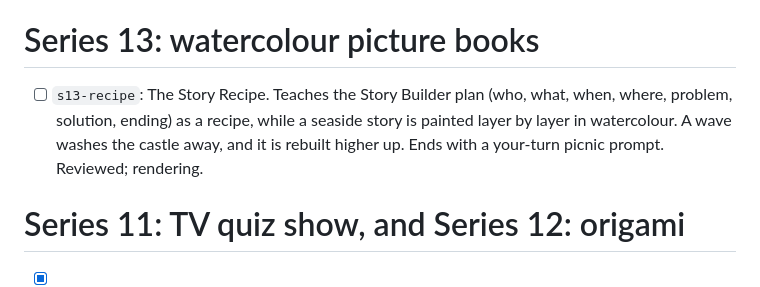
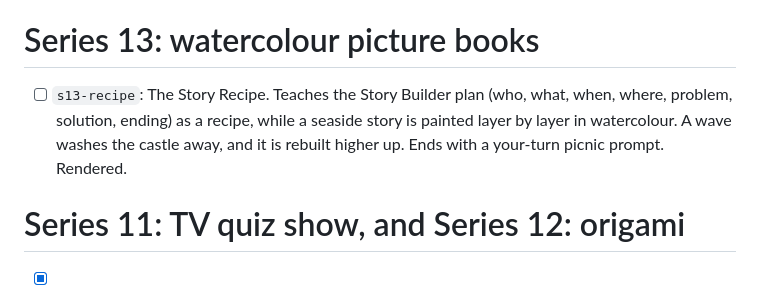
Before and after one commit to robert/lrn, a Markdown page: videos/SERIES2.md, the part around the change. GitHub-like rendering.

Commit message:
Story Recipe rendered
Co-Authored-By: Claude Opus 5.5 (1M context) <noreply@anthropic.com>

```diff
--- a/videos/SERIES2.md
+++ b/videos/SERIES2.md
@@ -94,7 +94,7 @@ Listening comprehension through inference. The story is carried by voices and so
 
 # Series 13: watercolour picture books
 
-- [ ] `s13-recipe`: The Story Recipe. Teaches the Story Builder plan (who, what, when, where, problem, solution, ending) as a recipe, while a seaside story is painted layer by layer in watercolour. A wave washes the castle away, and it is rebuilt higher up. Ends with a your-turn picnic prompt. Reviewed; rendering.
+- [ ] `s13-recipe`: The Story Recipe. Teaches the Story Builder plan (who, what, when, where, problem, solution, ending) as a recipe, while a seaside story is painted layer by layer in watercolour. A wave washes the castle away, and it is rebuilt higher up. Ends with a your-turn picnic prompt. Rendered.
 
 # Series 11: TV quiz show, and Series 12: origami
 
```
